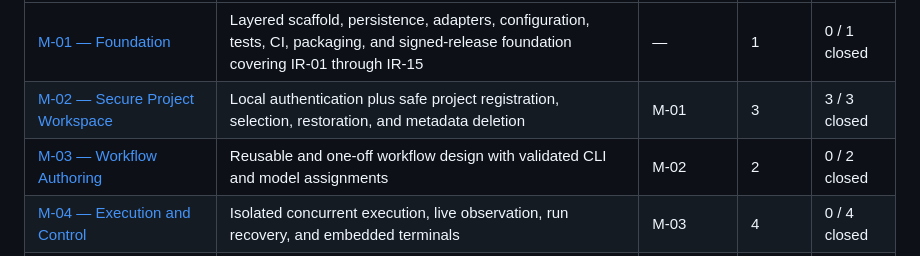
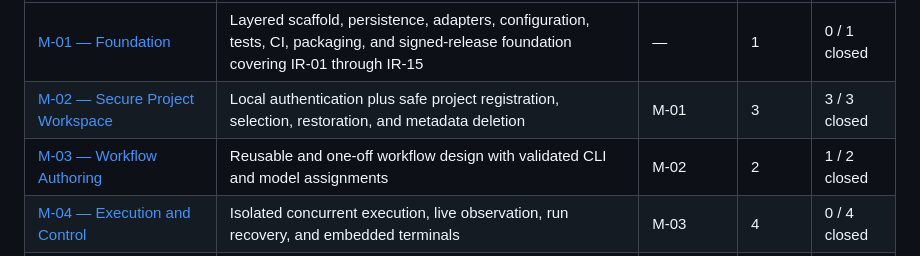
Before and after one commit to artur-rios/maestro, a Markdown page: README.md, the part around one of its changes. Rendered like a GitHub page.

```diff
--- a/README.md
+++ b/README.md
@@ -93,7 +93,7 @@ alternative flows, traced requirements, and meaningful resilience boundaries bef
 | --- | --- | --- | --- | --- |
 | [M-01 — Foundation](https://github.com/artur-rios/maestro/milestone/1) | Layered scaffold, persistence, adapters, configuration, tests, CI, packaging, and signed-release foundation covering IR-01 through IR-15 | — | 1 | 0 / 1 closed |
 | [M-02 — Secure Project Workspace](https://github.com/artur-rios/maestro/milestone/2) | Local authentication plus safe project registration, selection, restoration, and metadata deletion | M-01 | 3 | 3 / 3 closed |
-| [M-03 — Workflow Authoring](https://github.com/artur-rios/maestro/milestone/3) | Reusable and one-off workflow design with validated CLI and model assignments | M-02 | 2 | 0 / 2 closed |
+| [M-03 — Workflow Authoring](https://github.com/artur-rios/maestro/milestone/3) | Reusable and one-off workflow design with validated CLI and model assignments | M-02 | 2 | 1 / 2 closed |
 | [M-04 — Execution and Control](https://github.com/artur-rios/maestro/milestone/4) | Isolated concurrent execution, live observation, run recovery, and embedded terminals | M-03 | 4 | 0 / 4 closed |
 | [M-05 — Governed Delivery](https://github.com/artur-rios/maestro/milestone/5) | Supervised human-controlled and autonomous model-reviewed GitHub delivery | M-04 | 2 | 0 / 2 closed |
 | [M-06 — History, Maintenance, and Updates](https://github.com/artur-rios/maestro/milestone/6) | Searchable evidence, auditing, retention, compaction, safe deletion, and verified application updates | M-05 | 3 | 0 / 3 closed |
```
Also changed, not shown: other parts of README.md (+1 -1 lines), docs/development/uc-04-verification.md (added, +145 -0 lines).
